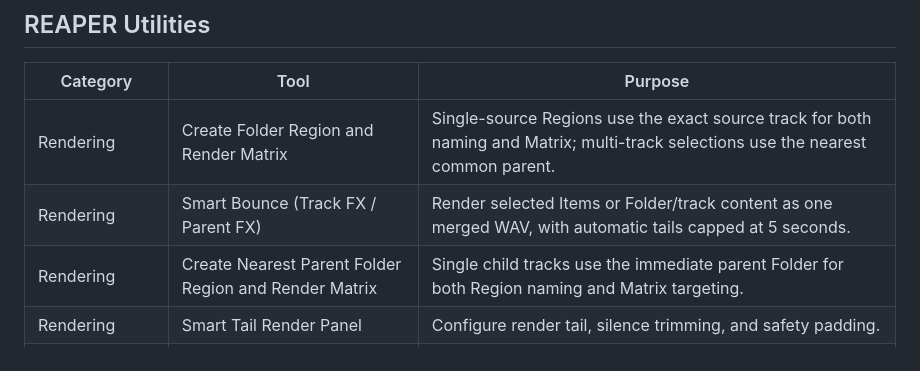
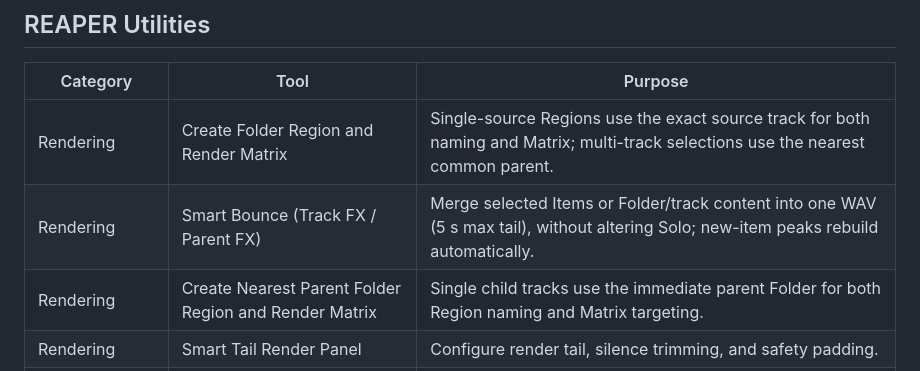
Before and after one commit to Psysia/PsyReaSFX, a Markdown page: README.md, the part around the change. Drawn GitHub-style.

Commit message:
Document Smart Bounce v1.0.2 Solo and waveform fixes

```diff
--- a/README.md
+++ b/README.md
@@ -44,7 +44,7 @@ For PsyReaSFX preview releases, enable pre-release versions in ReaPack. The opti
 | Category | Tool | Purpose |
 |---|---|---|
 | Rendering | Create Folder Region and Render Matrix | Single-source Regions use the exact source track for both naming and Matrix; multi-track selections use the nearest common parent. |
-| Rendering | Smart Bounce (Track FX / Parent FX) | Render selected Items or Folder/track content as one merged WAV, with automatic tails capped at 5 seconds. |
+| Rendering | Smart Bounce (Track FX / Parent FX) | Merge selected Items or Folder/track content into one WAV (5 s max tail), without altering Solo; new-item peaks rebuild automatically. |
 | Rendering | Create Nearest Parent Folder Region and Render Matrix | Single child tracks use the immediate parent Folder for both Region naming and Matrix targeting. |
 | Rendering | Smart Tail Render Panel | Configure render tail, silence trimming, and safety padding. |
 | Rendering | Open Render Dialog with Auto Tail | Apply saved tail settings before opening REAPER's Render dialog. |
```
